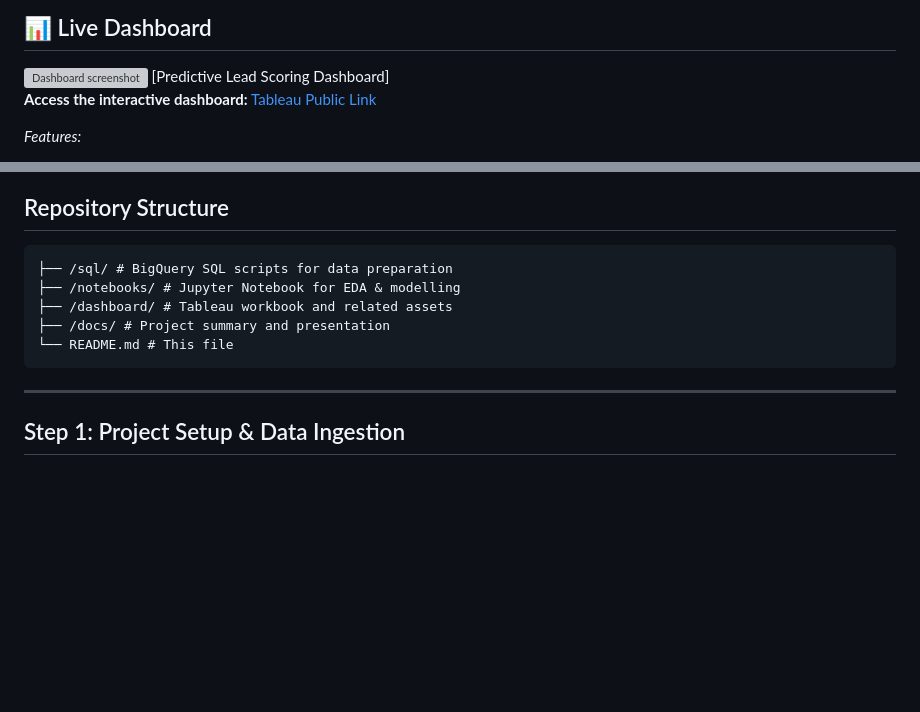
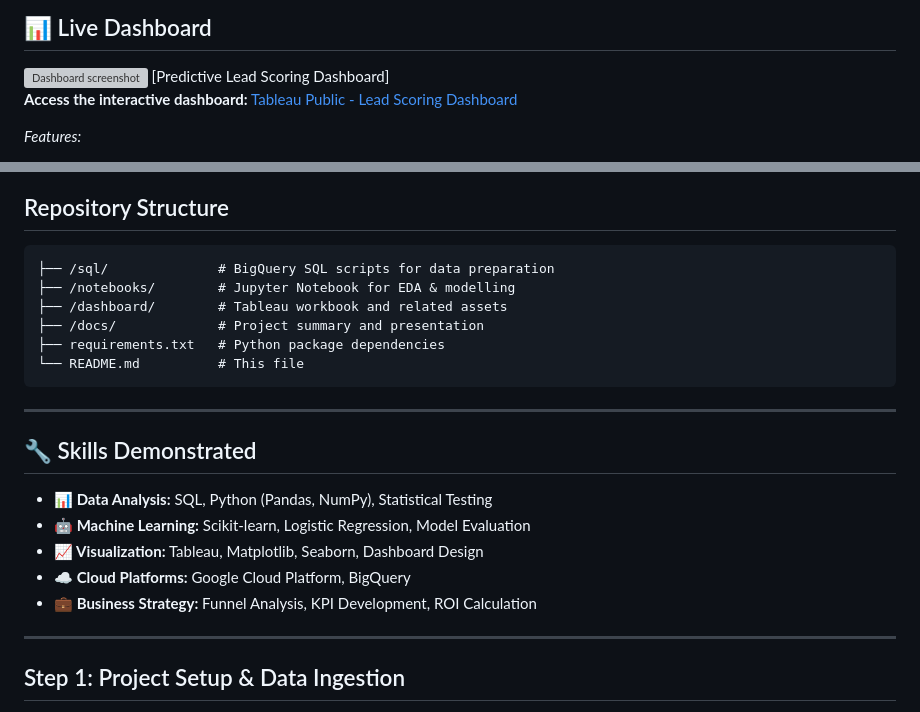
Before and after one commit to Sane-Mfenyana/Predictive-Lead-Scoring-for-Marketing-Funnel-Optimization, a Markdown page: README.md, 2 parts joined by grey strips. Drawn GitHub-style; blank space fills up the shorter version; grey boxes are pictures that could not be loaded.

````diff
--- a/README.md
+++ b/README.md
@@ -52,7 +52,7 @@ graph TD
 <img width="992" height="799" alt="Dashboard screenshot" src="https://github.com/user-attachments/assets/6ed3cf99-5446-4ec3-be2f-8a76eb3f1f56" />
 [Predictive Lead Scoring Dashboard]
 
-**Access the interactive dashboard:** [Tableau Public Link](https://public.tableau.com/views/LeadScoring-MarketingFunnelOptimisation_/LeadScoringDashboard?:language=en-GB&:sid=&:display_count=n&:origin=viz_share_link)
+**Access the interactive dashboard:** [Tableau Public - Lead Scoring Dashboard](https://public.tableau.com/views/LeadScoring-MarketingFunnelOptimisation_/LeadScoringDashboard?:language=en-GB&:sid=&:redirect=auth&:display_count=n&:origin=viz_share_link)
 
 *Features:*
 - **Funnel Analysis:** Visualize campaign performance
@@ -73,12 +73,21 @@ A manual, reactive approach leads to inefficient spend and missed opportunities.
 
 ## Repository Structure
 ```
-├── /sql/ # BigQuery SQL scripts for data preparation
-├── /notebooks/ # Jupyter Notebook for EDA & modelling
-├── /dashboard/ # Tableau workbook and related assets
-├── /docs/ # Project summary and presentation
-└── README.md # This file
+├── /sql/              # BigQuery SQL scripts for data preparation
+├── /notebooks/        # Jupyter Notebook for EDA & modelling
+├── /dashboard/        # Tableau workbook and related assets
+├── /docs/             # Project summary and presentation
+├── requirements.txt   # Python package dependencies
+└── README.md          # This file
 ```
+---
+## 🔧 Skills Demonstrated
+- **📊 Data Analysis:** SQL, Python (Pandas, NumPy), Statistical Testing
+- **🤖 Machine Learning:** Scikit-learn, Logistic Regression, Model Evaluation
+- **📈 Visualization:** Tableau, Matplotlib, Seaborn, Dashboard Design
+- **☁️ Cloud Platforms:** Google Cloud Platform, BigQuery
+- **💼 Business Strategy:** Funnel Analysis, KPI Development, ROI Calculation
+
 ---
 
 ## Step 1: Project Setup & Data Ingestion
````
Also changed, not shown: other parts of README.md (+7 -0 lines).
